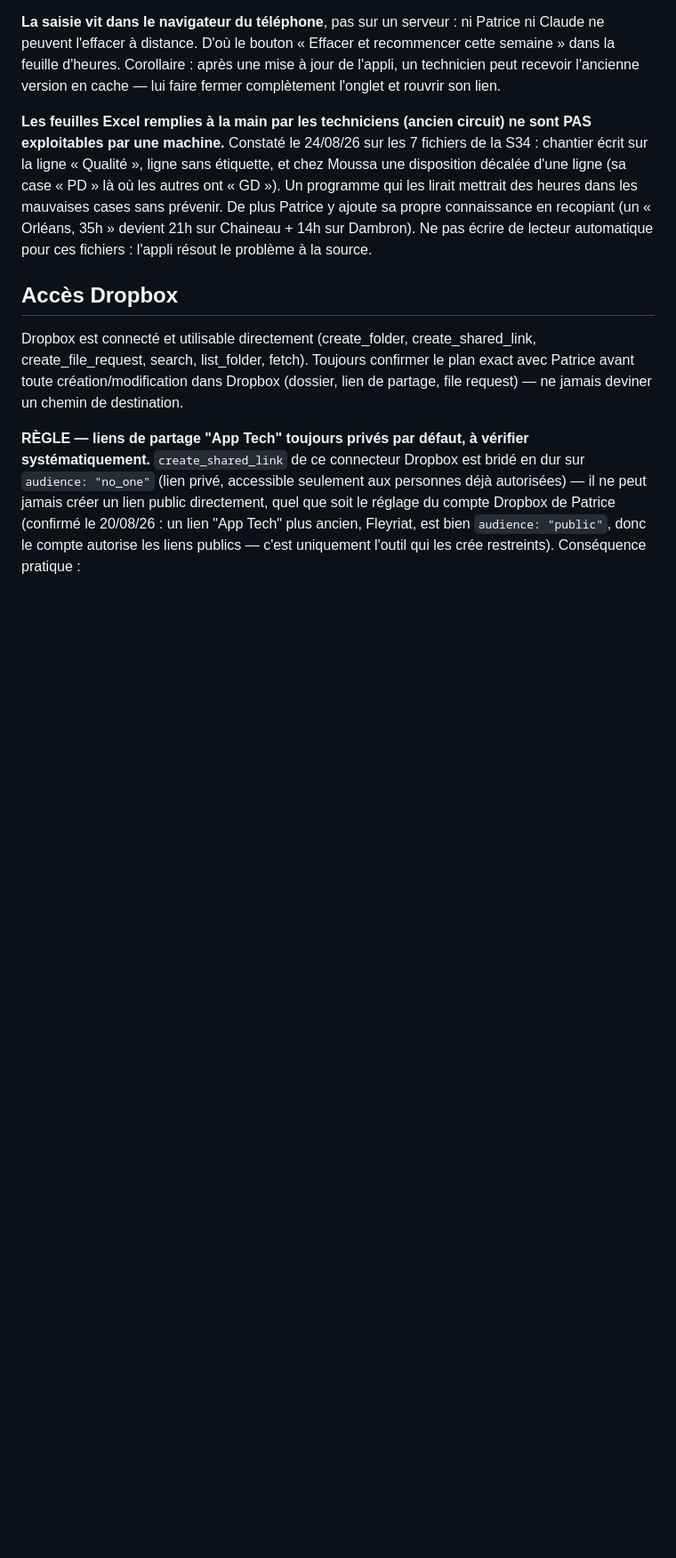
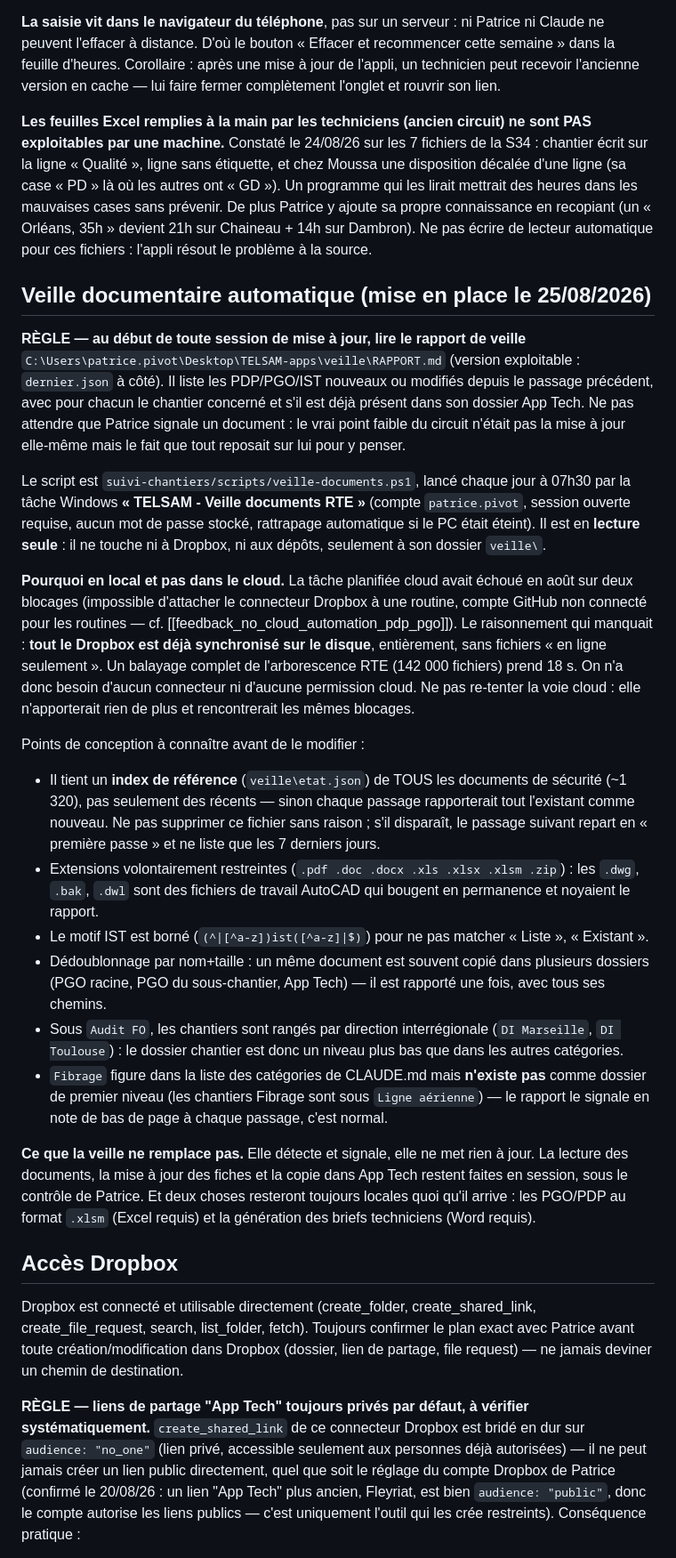
Before and after one commit to Pivot-telsam/appli-techniciens, a Markdown page: CLAUDE.md, the part around the change. Shown at 89% size. GitHub-like rendering; blank space fills up the shorter version.

Commit message:
CLAUDE.md : veille documentaire locale quotidienne
Synchronisation avec suivi-chantiers (fichier tenu identique dans les
deux depots).

Co-Authored-By: Claude Opus 5 <noreply@anthropic.com>

```diff
--- a/CLAUDE.md
+++ b/CLAUDE.md
@@ -367,6 +367,50 @@ les mauvaises cases sans prévenir. De plus Patrice y ajoute sa propre connaissa
 (un « Orléans, 35h » devient 21h sur Chaineau + 14h sur Dambron). Ne pas écrire de lecteur
 automatique pour ces fichiers : l'appli résout le problème à la source.
 
+## Veille documentaire automatique (mise en place le 25/08/2026)
+
+**RÈGLE — au début de toute session de mise à jour, lire le rapport de veille**
+`C:\Users\patrice.pivot\Desktop\TELSAM-apps\veille\RAPPORT.md` (version exploitable :
+`dernier.json` à côté). Il liste les PDP/PGO/IST nouveaux ou modifiés depuis le passage
+précédent, avec pour chacun le chantier concerné et s'il est déjà présent dans son dossier
+App Tech. Ne pas attendre que Patrice signale un document : le vrai point faible du circuit
+n'était pas la mise à jour elle-même mais le fait que tout reposait sur lui pour y penser.
+
+Le script est `suivi-chantiers/scripts/veille-documents.ps1`, lancé chaque jour à 07h30 par
+la tâche Windows **« TELSAM - Veille documents RTE »** (compte `patrice.pivot`, session ouverte
+requise, aucun mot de passe stocké, rattrapage automatique si le PC était éteint). Il est en
+**lecture seule** : il ne touche ni à Dropbox, ni aux dépôts, seulement à son dossier `veille\`.
+
+**Pourquoi en local et pas dans le cloud.** La tâche planifiée cloud avait échoué en août sur
+deux blocages (impossible d'attacher le connecteur Dropbox à une routine, compte GitHub non
+connecté pour les routines — cf. [[feedback_no_cloud_automation_pdp_pgo]]). Le raisonnement qui
+manquait : **tout le Dropbox est déjà synchronisé sur le disque**, entièrement, sans fichiers
+« en ligne seulement ». Un balayage complet de l'arborescence RTE (142 000 fichiers) prend 18 s.
+On n'a donc besoin d'aucun connecteur ni d'aucune permission cloud. Ne pas re-tenter la voie
+cloud : elle n'apporterait rien de plus et rencontrerait les mêmes blocages.
+
+Points de conception à connaître avant de le modifier :
+- Il tient un **index de référence** (`veille\etat.json`) de TOUS les documents de sécurité
+  (~1 320), pas seulement des récents — sinon chaque passage rapporterait tout l'existant comme
+  nouveau. Ne pas supprimer ce fichier sans raison ; s'il disparaît, le passage suivant repart en
+  « première passe » et ne liste que les 7 derniers jours.
+- Extensions volontairement restreintes (`.pdf .doc .docx .xls .xlsx .xlsm .zip`) : les `.dwg`,
+  `.bak`, `.dwl` sont des fichiers de travail AutoCAD qui bougent en permanence et noyaient le
+  rapport.
+- Le motif IST est borné (`(^|[^a-z])ist([^a-z]|$)`) pour ne pas matcher « Liste », « Existant ».
+- Dédoublonnage par nom+taille : un même document est souvent copié dans plusieurs dossiers
+  (PGO racine, PGO du sous-chantier, App Tech) — il est rapporté une fois, avec tous ses chemins.
+- Sous `Audit FO`, les chantiers sont rangés par direction interrégionale (`DI Marseille`,
+  `DI Toulouse`) : le dossier chantier est donc un niveau plus bas que dans les autres catégories.
+- `Fibrage` figure dans la liste des catégories de CLAUDE.md mais **n'existe pas** comme dossier
+  de premier niveau (les chantiers Fibrage sont sous `Ligne aérienne`) — le rapport le signale en
+  note de bas de page à chaque passage, c'est normal.
+
+**Ce que la veille ne remplace pas.** Elle détecte et signale, elle ne met rien à jour. La lecture
+des documents, la mise à jour des fiches et la copie dans App Tech restent faites en session, sous
+le contrôle de Patrice. Et deux choses resteront toujours locales quoi qu'il arrive : les PGO/PDP
+au format `.xlsm` (Excel requis) et la génération des briefs techniciens (Word requis).
+
 ## Accès Dropbox
 Dropbox est connecté et utilisable directement (create_folder, create_shared_link, create_file_request,
 search, list_folder, fetch). Toujours confirmer le plan exact avec Patrice avant toute création/modification
```
